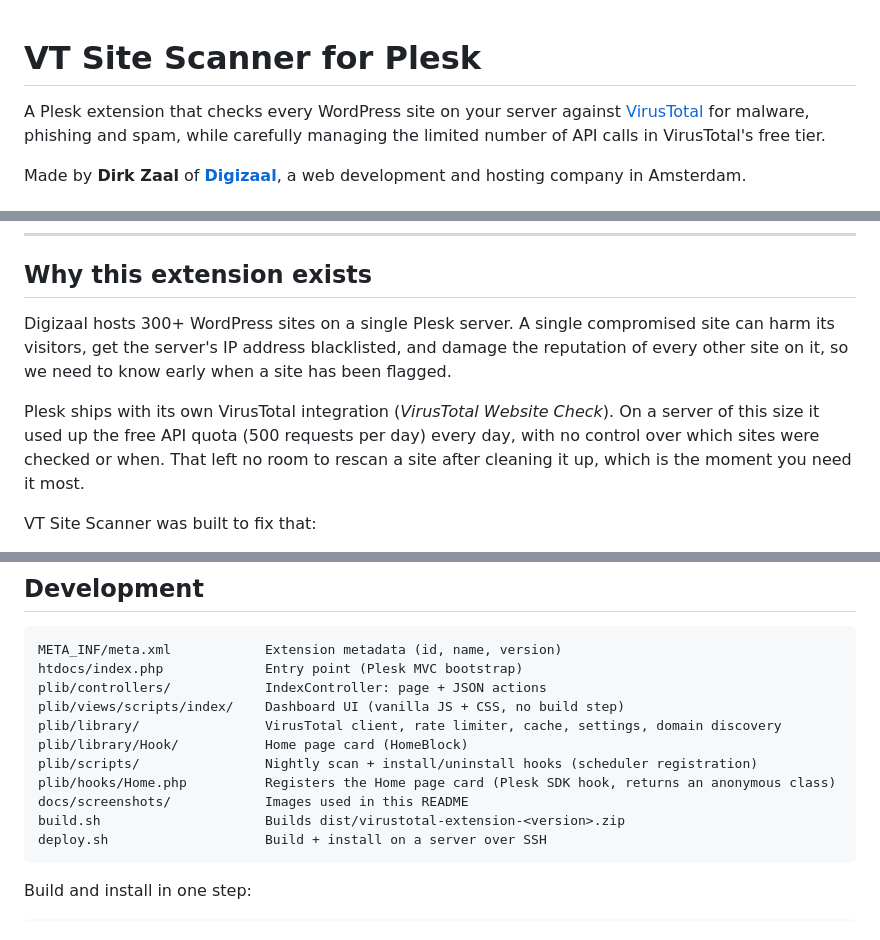
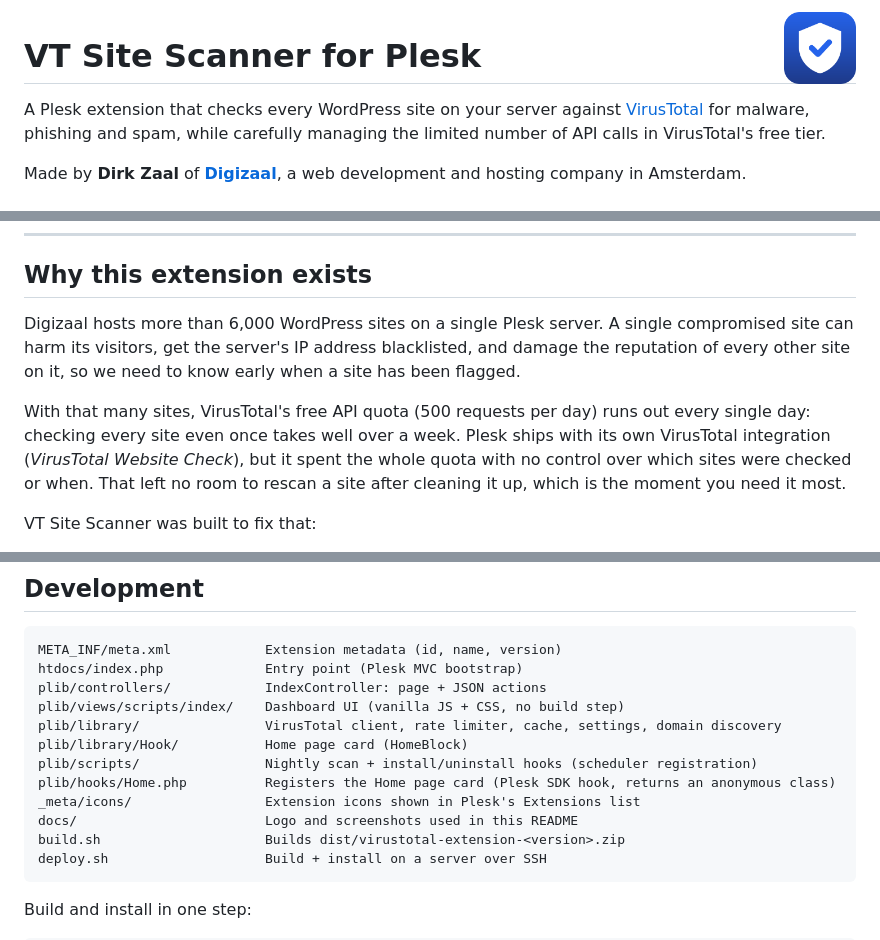
Before and after one commit to dzaal/VT-Scanner-for-Plesk, a Markdown page: README.md, 3 parts joined by grey strips. Drawn GitHub-style; pictures changed too: docs/logo.png (added).

````diff
--- a/README.md
+++ b/README.md
@@ -1,3 +1,5 @@
+<img src="docs/logo.png" alt="" width="72" align="right">
+
 # VT Site Scanner for Plesk
 
 A Plesk extension that checks every WordPress site on your server against [VirusTotal](https://www.virustotal.com) for malware, phishing and spam, while carefully managing the limited number of API calls in VirusTotal's free tier.
@@ -29,9 +31,9 @@ Made by **Dirk Zaal** of **[Digizaal](https://www.digizaal.nl)**, a web developm
 
 ## Why this extension exists
 
-Digizaal hosts 300+ WordPress sites on a single Plesk server. A single compromised site can harm its visitors, get the server's IP address blacklisted, and damage the reputation of every other site on it, so we need to know early when a site has been flagged.
+Digizaal hosts more than 6,000 WordPress sites on a single Plesk server. A single compromised site can harm its visitors, get the server's IP address blacklisted, and damage the reputation of every other site on it, so we need to know early when a site has been flagged.
 
-Plesk ships with its own VirusTotal integration (*VirusTotal Website Check*). On a server of this size it used up the free API quota (500 requests per day) every day, with no control over which sites were checked or when. That left no room to rescan a site after cleaning it up, which is the moment you need it most.
+With that many sites, VirusTotal's free API quota (500 requests per day) runs out every single day: checking every site even once takes well over a week. Plesk ships with its own VirusTotal integration (*VirusTotal Website Check*), but it spent the whole quota with no control over which sites were checked or when. That left no room to rescan a site after cleaning it up, which is the moment you need it most.
 
 VT Site Scanner was built to fix that:
 
@@ -203,7 +205,8 @@ plib/library/                VirusTotal client, rate limiter, cache, settings, d
 plib/library/Hook/           Home page card (HomeBlock)
 plib/scripts/                Nightly scan + install/uninstall hooks (scheduler registration)
 plib/hooks/Home.php          Registers the Home page card (Plesk SDK hook, returns an anonymous class)
-docs/screenshots/            Images used in this README
+_meta/icons/                 Extension icons shown in Plesk's Extensions list
+docs/                        Logo and screenshots used in this README
 build.sh                     Builds dist/virustotal-extension-<version>.zip
 deploy.sh                    Build + install on a server over SSH
 ```
````
Also changed, not shown: other parts of README.md (+1 -1 lines), 7 other files.
